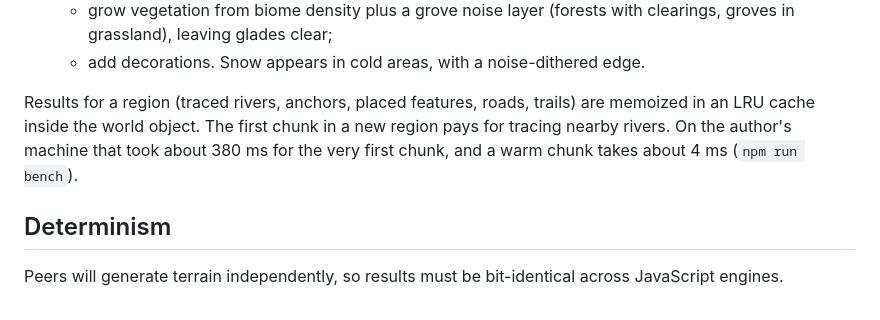
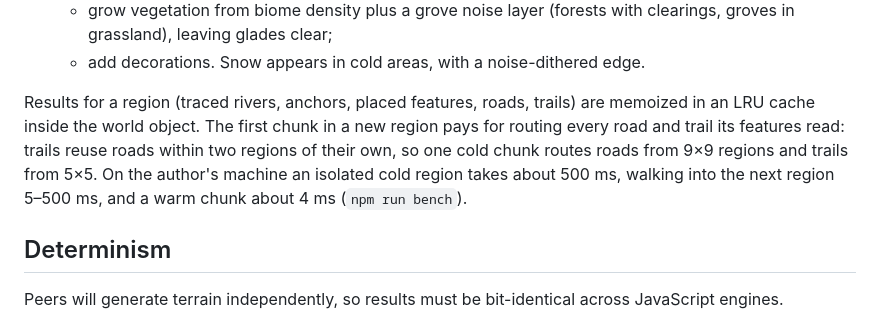
Before and after one commit to SamuelDavis/nostalgia-rl, a Markdown page: docs/worldgen.md, the part around one of its changes. Rendered like a GitHub page.

Commit message:
docs: camera and deep forest state intent, not implementation; cold region cost measured
Co-Authored-By: Claude Opus 5.5 <noreply@anthropic.com>

```diff
--- a/docs/worldgen.md
+++ b/docs/worldgen.md
@@ -35,7 +35,7 @@ Each stage depends only on coarser stages within a bounded neighbourhood. That i
    - add decorations.
      Snow appears in cold areas, with a noise-dithered edge.
 
-Results for a region (traced rivers, anchors, placed features, roads, trails) are memoized in an LRU cache inside the world object. The first chunk in a new region pays for tracing nearby rivers. On the author's machine that took about 380 ms for the very first chunk, and a warm chunk takes about 4 ms (`npm run bench`).
+Results for a region (traced rivers, anchors, placed features, roads, trails) are memoized in an LRU cache inside the world object. The first chunk in a new region pays for routing every road and trail its features read: trails reuse roads within two regions of their own, so one cold chunk routes roads from 9×9 regions and trails from 5×5. On the author's machine an isolated cold region takes about 500 ms, walking into the next region 5–500 ms, and a warm chunk about 4 ms (`npm run bench`).
 
 ## Determinism
 
```
Also changed, not shown: other parts of docs/worldgen.md (+1 -1 lines), docs/phases/01-worldgen.md (+1 -1 lines).
